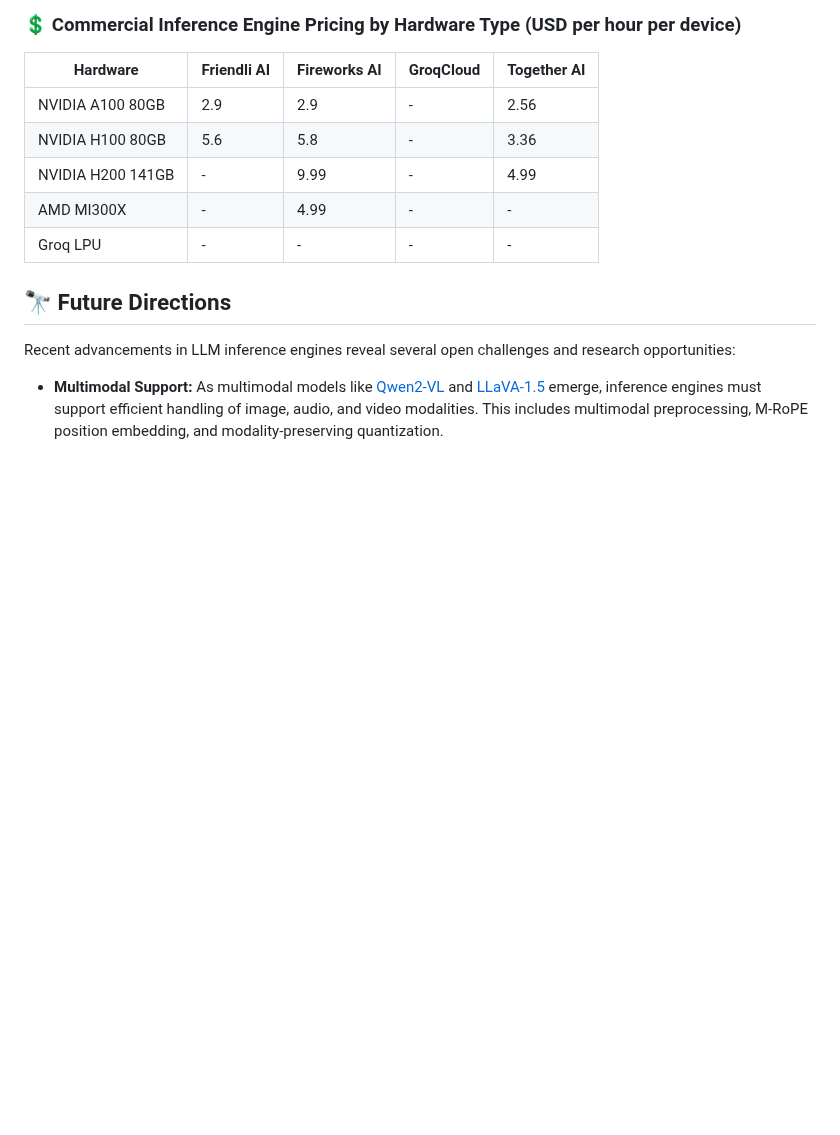
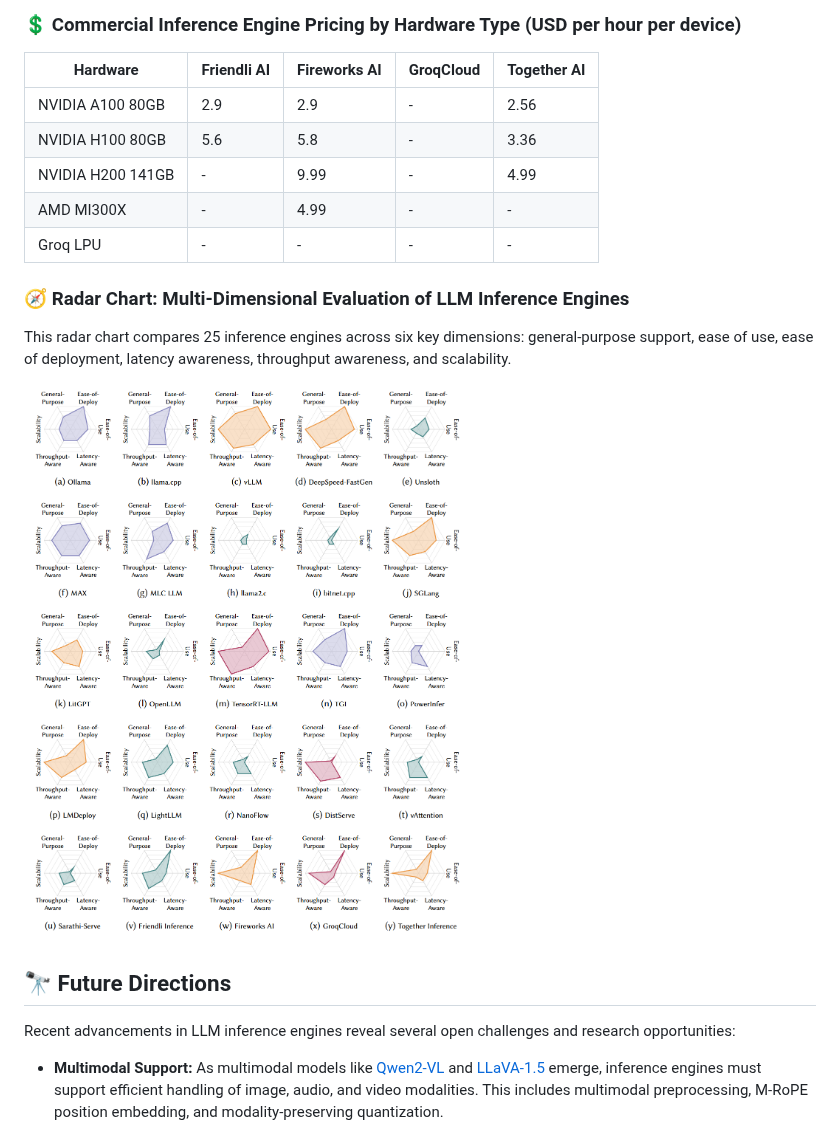
Before and after one commit to sihyeong/Awesome-LLM-Inference-Engine, a Markdown page: README.md, the part around the change. Rendered like a GitHub page; pictures changed too: assets/six_dimension_graph.png (added); blank space fills up the shorter version.

Commit message:
add assets

```diff
--- a/README.md
+++ b/README.md
@@ -307,6 +307,12 @@ The following table compares 25 open-source and commercial LLM inference engines
 | AMD MI300X | - | 4.99 | - | - |
 | Groq LPU | - | - | - | - |
 
+### 🧭 Radar Chart: Multi-Dimensional Evaluation of LLM Inference Engines
+
+This radar chart compares 25 inference engines across six key dimensions: general-purpose support, ease of use, ease of deployment, latency awareness, throughput awareness, and scalability.
+
+![Six-Dimension Evaluation](assets/six_dimension_graph.png)
+
 
 ## 🔭 Future Directions
 
```
